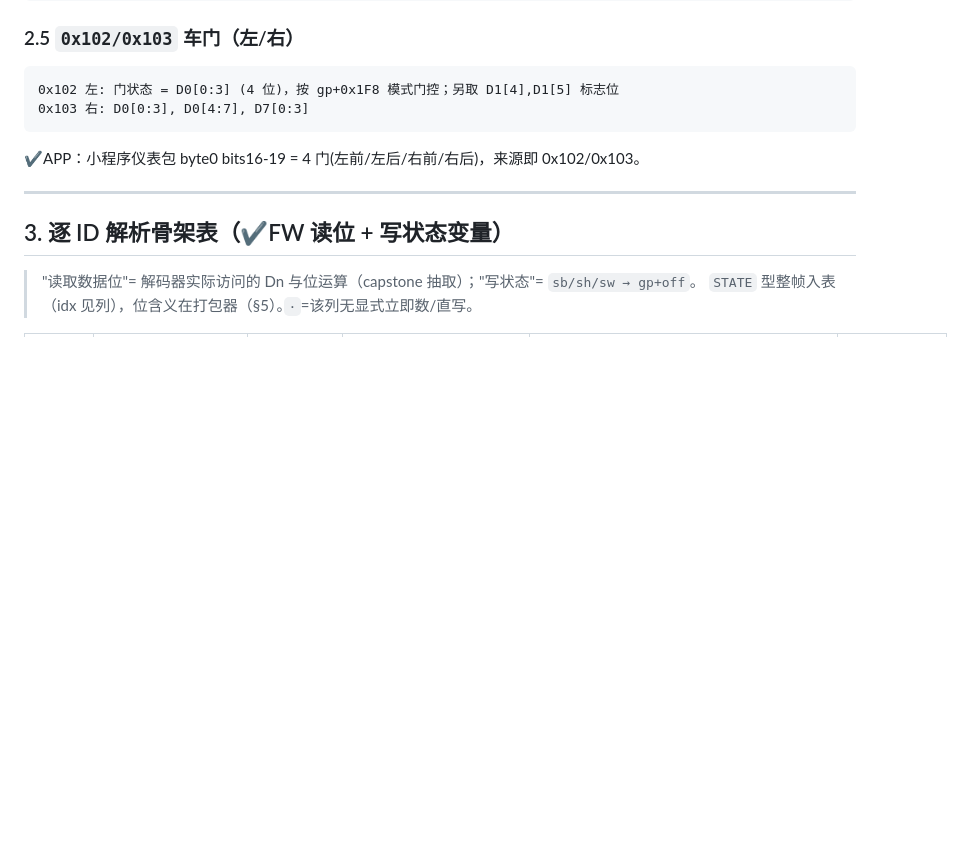
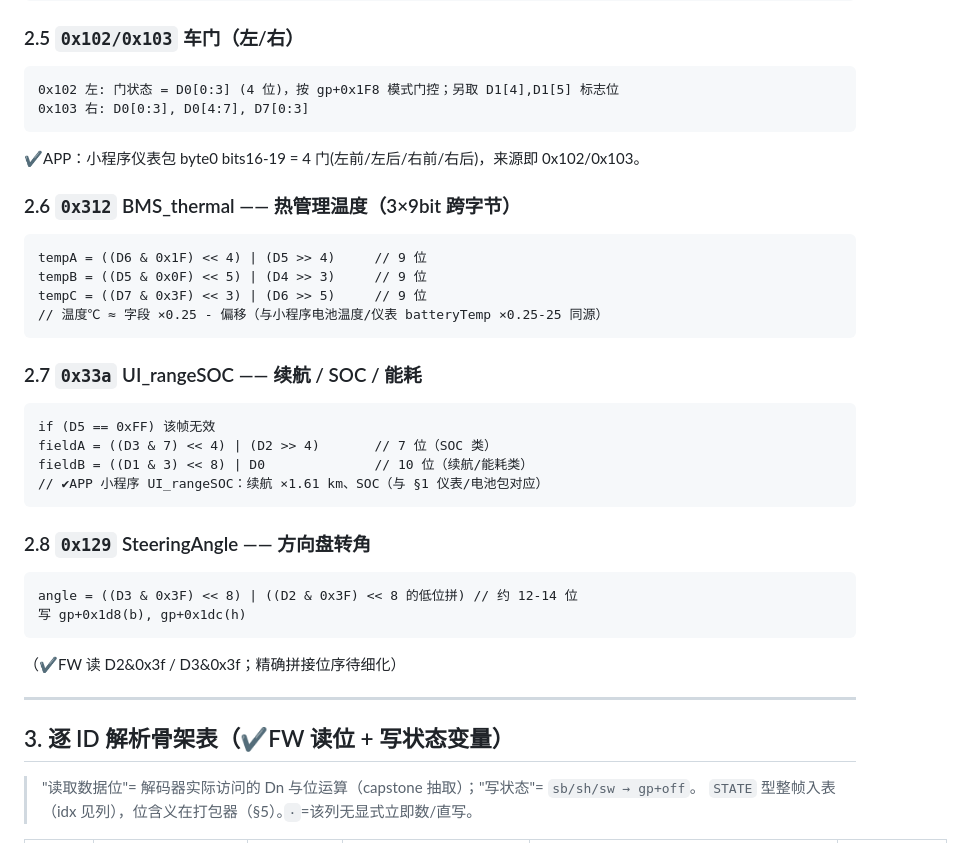
Before and after one commit to netPokey/feifanReverse, a Markdown page: weapp-rebuild/FIRMWARE_docs/TESLA_CAN_DECODE_PERID.md, the part around the change. Rendered like a GitHub page; blank space fills up the shorter version.

Commit message:
docs(firmware): 精修热管理/续航/转角位级公式
- 0x312 BMS_thermal: 3×9bit温度 ((D6&0x1f)<<4)|(D5>>4) 等跨字节拼接
- 0x33a UI_rangeSOC: ((D3&7)<<4)|(D2>>4)=7bit SOC, ((D1&3)<<8)|D0=10bit续航, D5=0xFF无效
- 0x129 SteeringAngle: D2&0x3f/D3&0x3f 拼转角, 写gp+0x1d8/0x1dc

Co-Authored-By: Claude Opus 4.8 <noreply@anthropic.com>
Claude-Session: https://claude.ai/code/session_013GvTivZApuHUoyZexbZuxp

````diff
--- a/weapp-rebuild/FIRMWARE_docs/TESLA_CAN_DECODE_PERID.md
+++ b/weapp-rebuild/FIRMWARE_docs/TESLA_CAN_DECODE_PERID.md
@@ -59,6 +59,29 @@ raw = D5 ; 变化检测后 尾跳 0x08009158 写 gp+0x1E8
 0x103 右: D0[0:3], D0[4:7], D7[0:3]
 ```
 ✔APP：小程序仪表包 byte0 bits16-19 = 4 门(左前/左后/右前/右后)，来源即 0x102/0x103。
+
+### 2.6 `0x312` BMS_thermal —— 热管理温度（3×9bit 跨字节）
+```
+tempA = ((D6 & 0x1F) << 4) | (D5 >> 4)     // 9 位
+tempB = ((D5 & 0x0F) << 5) | (D4 >> 3)     // 9 位
+tempC = ((D7 & 0x3F) << 3) | (D6 >> 5)     // 9 位
+// 温度℃ ≈ 字段 ×0.25 - 偏移（与小程序电池温度/仪表 batteryTemp ×0.25-25 同源）
+```
+
+### 2.7 `0x33a` UI_rangeSOC —— 续航 / SOC / 能耗
+```
+if (D5 == 0xFF) 该帧无效
+fieldA = ((D3 & 7) << 4) | (D2 >> 4)       // 7 位（SOC 类）
+fieldB = ((D1 & 3) << 8) | D0              // 10 位（续航/能耗类）
+// ✔APP 小程序 UI_rangeSOC：续航 ×1.61 km、SOC（与 §1 仪表/电池包对应）
+```
+
+### 2.8 `0x129` SteeringAngle —— 方向盘转角
+```
+angle = ((D3 & 0x3F) << 8) | ((D2 & 0x3F) << 8 的低位拼) // 约 12-14 位
+写 gp+0x1d8(b), gp+0x1dc(h)
+```
+（✔FW 读 D2&0x3f / D3&0x3f；精确拼接位序待细化）
 
 ---
 
````
